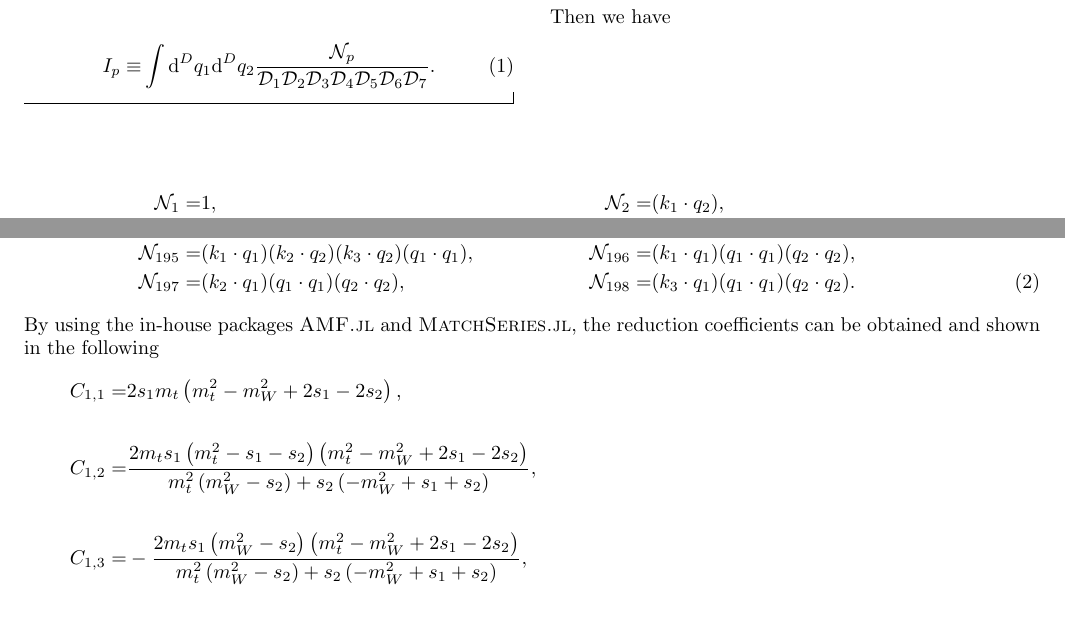
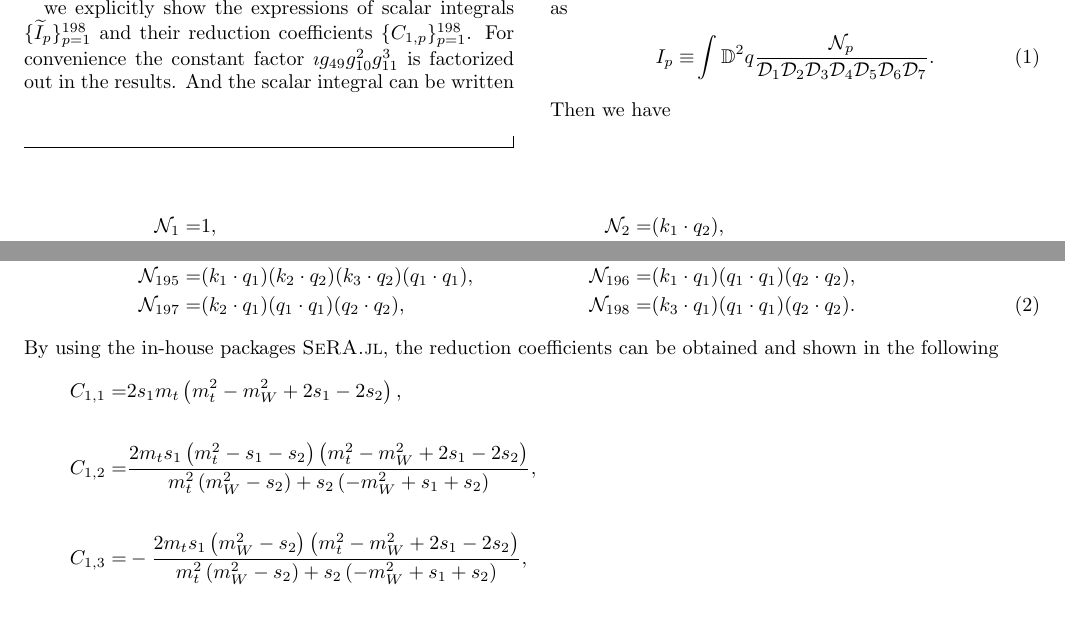
Before and after one commit to zhaoli-IHEP/gbtw_Reduction_Data, a LaTeX paper (ff1_reduction_coefficients.tex): two parts of pages 1 and 3 of 17, joined at a grey line, cut at the place of the change. Compiled offline with pdfLaTeX.

Commit message:
Add files via upload

```diff
--- a/ff1_reduction_coefficients.tex
+++ b/ff1_reduction_coefficients.tex
@@ -19,8 +19,11 @@
 \allowdisplaybreaks[3]
 \newcommand{\sect}[1]{{\bf{#1.} }}
 \begin{document}
+we explicitly show the expressions of scalar integrals $\{\widetilde I_{p}\}_{p=1}^{198}$ and their reduction coefficients $\{C_{1,p}\}_{p=1}^{198}$.
+For convenience the constant factor $\imath g_{49}g_{10}^2g_{11}^3$
+is factorized out in the results. And the scalar integral can be written as
 \begin{align}
-I_{p}\equiv&\int {\mathrm d}^{D}q_1{\mathrm d}^{D}q_2\dfrac{{\mathcal N}_p}{{\mathcal D}_1{\mathcal D}_2{\mathcal D}_3{\mathcal D}_4{\mathcal D}_5{\mathcal D}_6{\mathcal D}_7}.
+I_{p}\equiv&\int {\mathbb D}^2 q\dfrac{{\mathcal N}_p}{{\mathcal D}_1{\mathcal D}_2{\mathcal D}_3{\mathcal D}_4{\mathcal D}_5{\mathcal D}_6{\mathcal D}_7}.
 \end{align}
 Then we have
 \begin{widetext}
@@ -224,7 +227,7 @@ Then we have
 {\mathcal N}_{197}=&(k_2\cdot q_1) (q_1\cdot q_1) (q_2\cdot q_2),&
 {\mathcal N}_{198}=&(k_3\cdot q_1) (q_1\cdot q_1) (q_2\cdot q_2).
 \end{align}
-By using the in-house packages \textsc{AMF.jl} and \textsc{MatchSeries.jl}, the reduction coefficients can be obtained and shown in the following
+By using the in-house packages \textsc{SeRA.jl}, the reduction coefficients can be obtained and shown in the following
 \begin{align}
 C_{1,1}=&2s_1m_t\left(m_t^2-m_W^2+2s_1-2s_2\right)
 ,\nonumber\\
```
Also changed, not shown: ff1_reduction_coefficients.pdf (added).
